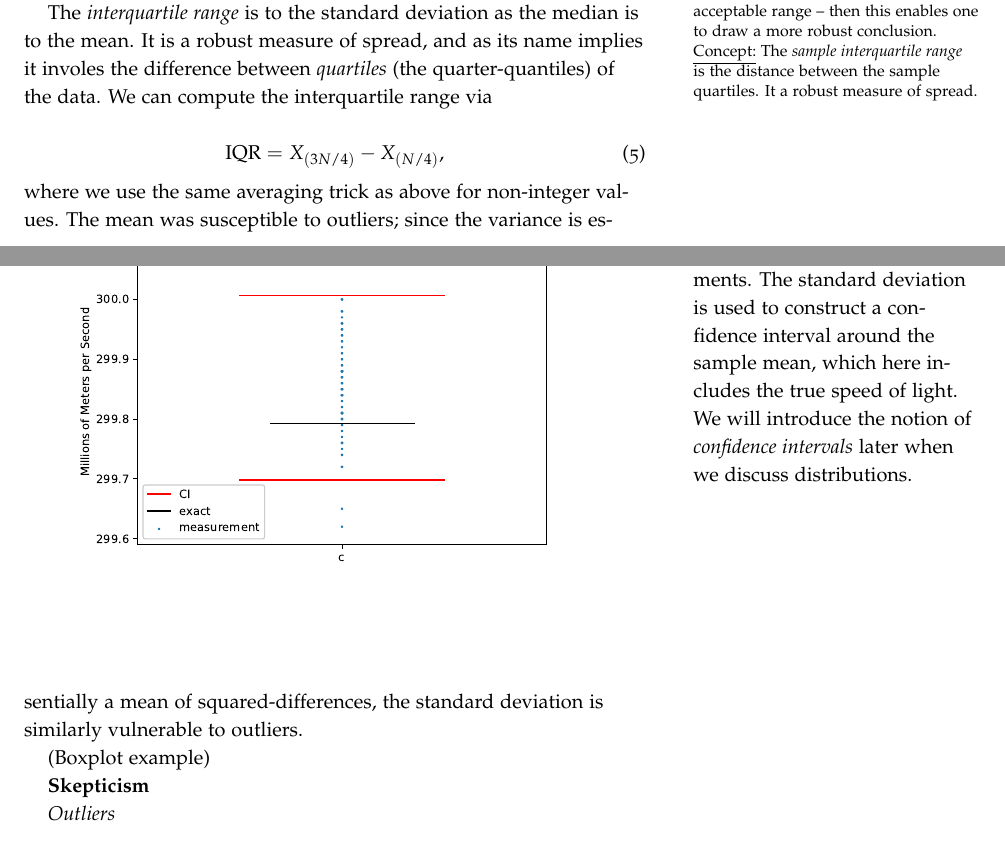
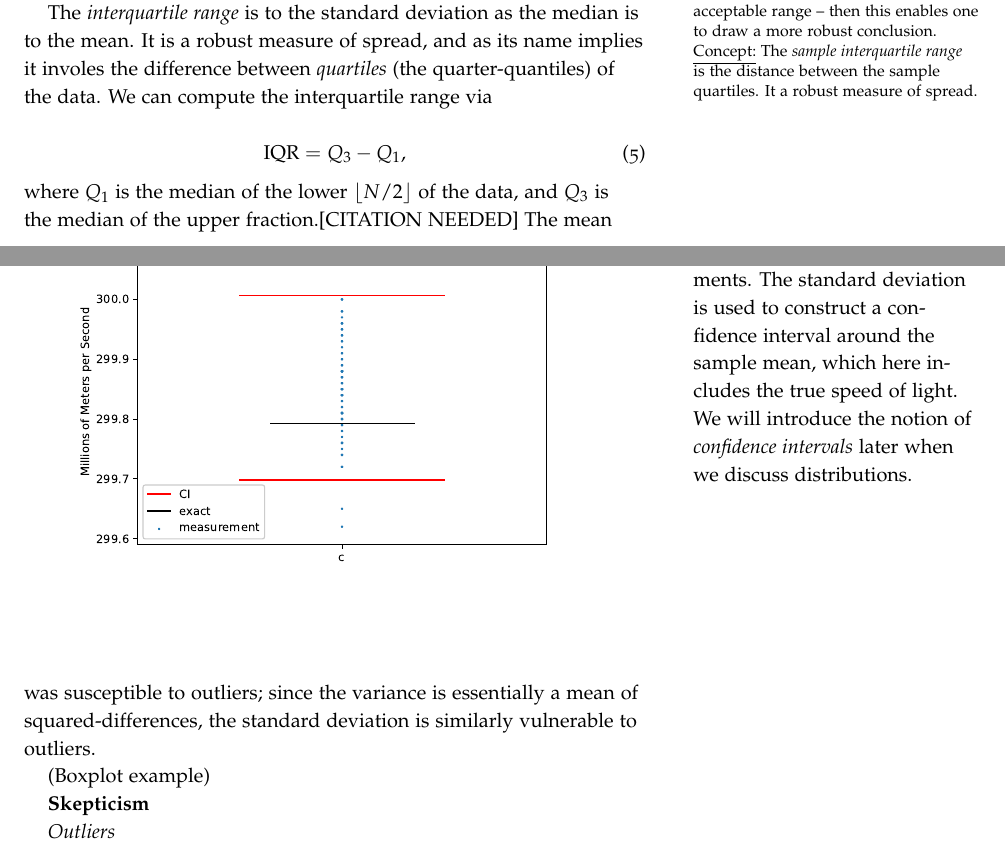
Before and after one commit to zdelrosario/uq-primer, a LaTeX thesis (primer.tex, which reads tex/ch3-formulate.tex): two parts of pages 12 and 13 of 17, joined at a grey line, cut so that both start at the same text. Compiled offline with pdfLaTeX.

Commit message:
Need actual algorithm for IQR...

```diff
--- a/tex/ch3-formulate.tex
+++ b/tex/ch3-formulate.tex
@@ -239,13 +239,13 @@ the difference between \emph{quartiles} (the quarter-quantiles) of the data. We
 can compute the interquartile range via
 
 \begin{equation} \label{eq:iqr-sample}
-  \text{IQR} = X_{(3N/4)} - X_{(N/4)},
+  \text{IQR} = Q_3 - Q_1,
 \end{equation}
 
-\noindent where we use the same averaging trick as above for non-integer values.
-The mean was susceptible to outliers; since the variance is essentially a mean
-of squared-differences, the standard deviation is similarly vulnerable to
-outliers.
+\noindent where $Q_1$ is the median of the lower $\floor{N/2}$ of the data, and
+$Q_3$ is the median of the upper fraction.[CITATION NEEDED] The mean was
+susceptible to outliers; since the variance is essentially a mean of
+squared-differences, the standard deviation is similarly vulnerable to outliers.
 
 (Boxplot example)
 
```
